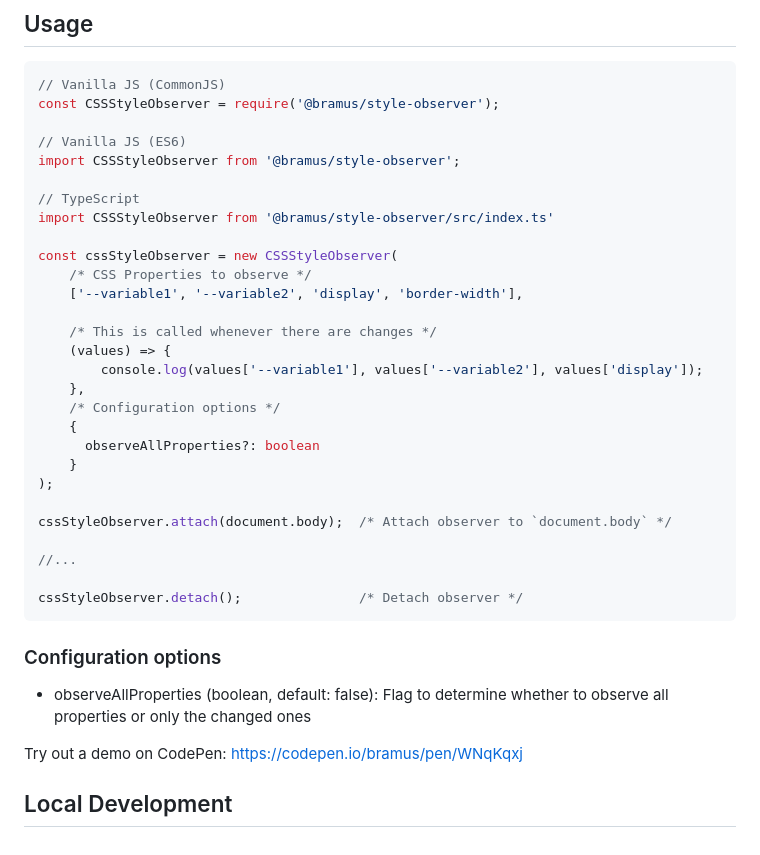
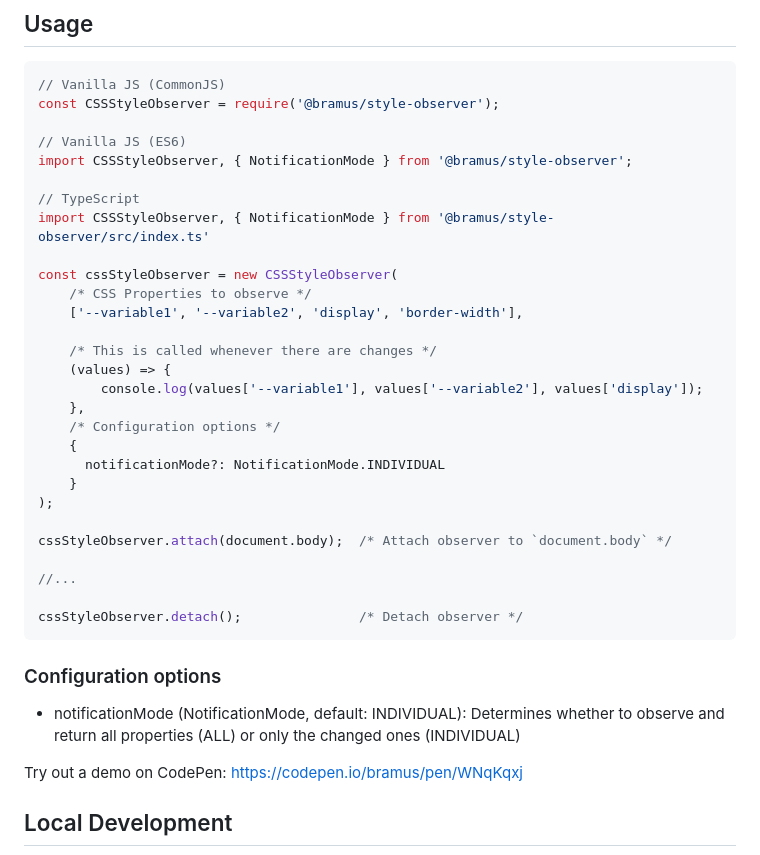
Before and after one commit to bramus/style-observer, a Markdown page: README.md, the part around the change. Drawn GitHub-style.

```diff
--- a/README.md
+++ b/README.md
@@ -28,10 +28,10 @@ npm install @bramus/style-observer
 const CSSStyleObserver = require('@bramus/style-observer');
 
 // Vanilla JS (ES6)
-import CSSStyleObserver from '@bramus/style-observer';
+import CSSStyleObserver, { NotificationMode } from '@bramus/style-observer';
 
 // TypeScript
-import CSSStyleObserver from '@bramus/style-observer/src/index.ts'
+import CSSStyleObserver, { NotificationMode } from '@bramus/style-observer/src/index.ts'
 
 const cssStyleObserver = new CSSStyleObserver(
     /* CSS Properties to observe */
@@ -43,7 +43,7 @@ const cssStyleObserver = new CSSStyleObserver(
     },
     /* Configuration options */
     {
-      observeAllProperties?: boolean
+      notificationMode?: NotificationMode.INDIVIDUAL
     }
 );
 
@@ -56,7 +56,7 @@ cssStyleObserver.detach();               /* Detach observer */
 
 ### Configuration options
 
-* observeAllProperties (boolean, default: false): Flag to determine whether to observe all properties or only the changed ones
+* notificationMode (NotificationMode, default: INDIVIDUAL): Determines whether to observe and return all properties (ALL) or only the changed ones (INDIVIDUAL)
 
 Try out a demo on CodePen: [https://codepen.io/bramus/pen/WNqKqxj](https://codepen.io/bramus/pen/WNqKqxj?editors=1111)
 
```
